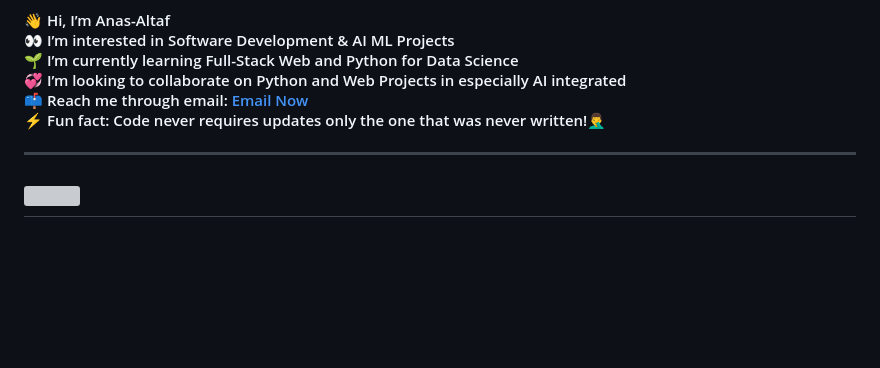
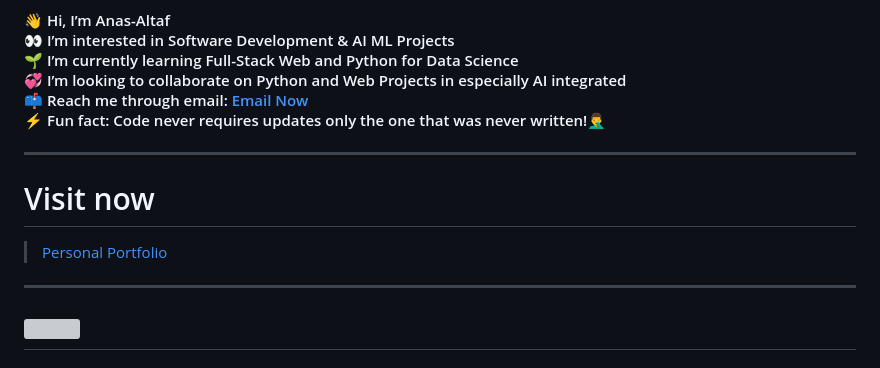
Before and after one commit to Anas-Altaf/Anas-Altaf, a Markdown page: README.md, the part around the change. Rendered like a GitHub page; blank space fills up the shorter version; grey boxes are pictures that could not be loaded.

```diff
--- a/README.md
+++ b/README.md
@@ -1,5 +1,8 @@
 # 💫 About Me:
 #### 👋 Hi, I’m Anas-Altaf<br>👀 I’m interested in Software Development & AI ML Projects<br>🌱 I’m currently learning Full-Stack Web and Python for Data Science<br>💞️ I’m looking to collaborate on Python and Web Projects in especially AI integrated<br>📫 Reach me through email: [Email Now](mailto:anasaltaf35@gmail.com)<br>⚡ Fun fact: Code never requires updates only the one that was never written!🤦‍♂️
+---
+# Visit now
+> [Personal Portfolio](https://anas-altaf.github.io/)
 ---
 [![](https://visitcount.itsvg.in/api?id=Anas-Altaf&icon=5&color=0)](https://visitcount.itsvg.in)
 ---
```
